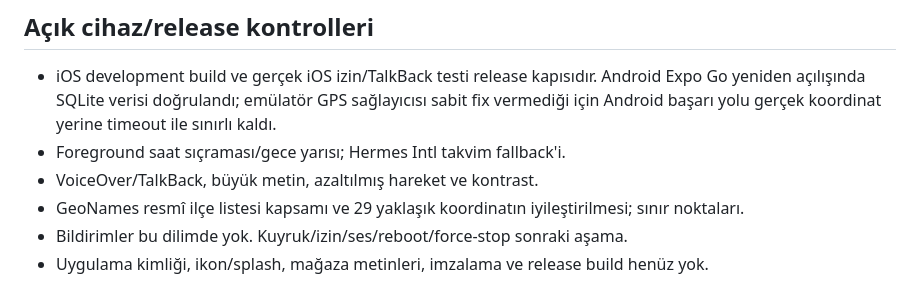
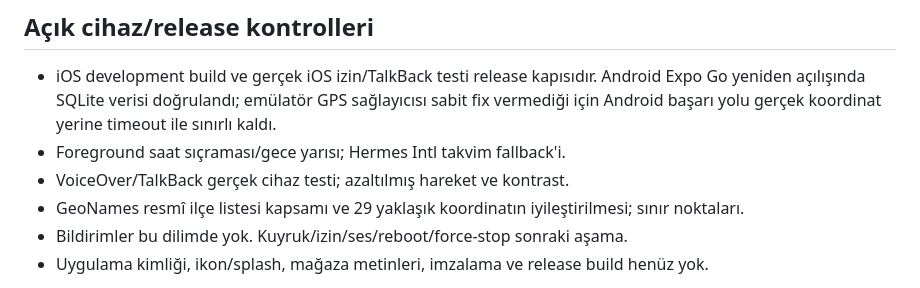
Before and after one commit to alper-demir/vakitname, a Markdown page: docs/VALIDATION.md, the part around the change. Drawn GitHub-style.

```diff
--- a/docs/VALIDATION.md
+++ b/docs/VALIDATION.md
@@ -32,7 +32,7 @@ npm audit: 0 critical/high, 14 moderate rapor; çoğu aynı iki advisory'nin üs
 
 - iOS development build ve gerçek iOS izin/TalkBack testi release kapısıdır. Android Expo Go yeniden açılışında SQLite verisi doğrulandı; emülatör GPS sağlayıcısı sabit fix vermediği için Android başarı yolu gerçek koordinat yerine timeout ile sınırlı kaldı.
 - Foreground saat sıçraması/gece yarısı; Hermes Intl takvim fallback'i.
-- VoiceOver/TalkBack, büyük metin, azaltılmış hareket ve kontrast.
+- VoiceOver/TalkBack gerçek cihaz testi; azaltılmış hareket ve kontrast.
 - GeoNames resmî ilçe listesi kapsamı ve 29 yaklaşık koordinatın iyileştirilmesi; sınır noktaları.
 - Bildirimler bu dilimde yok. Kuyruk/izin/ses/reboot/force-stop sonraki aşama.
 - Uygulama kimliği, ikon/splash, mağaza metinleri, imzalama ve release build henüz yok.
```
Also changed, not shown: docs/PLAN.md (+4 -0 lines).
